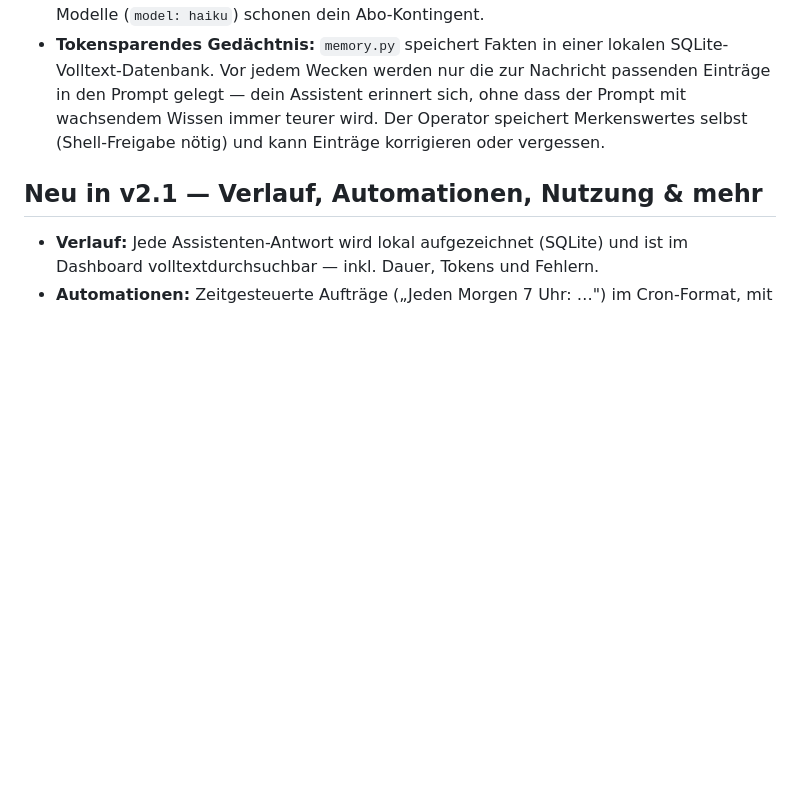
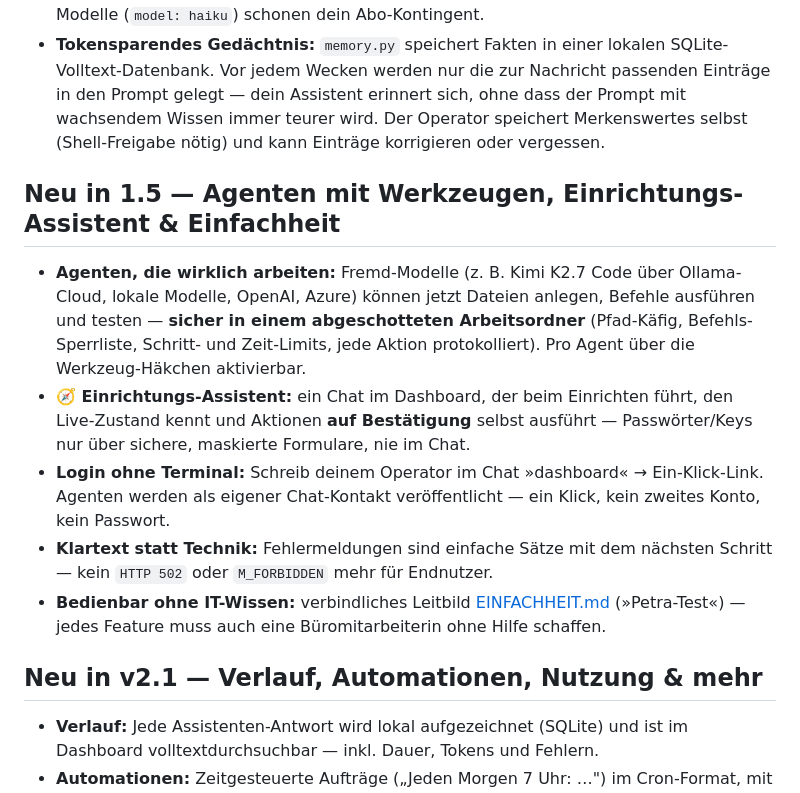
Before and after one commit to TheOperatorAgent/TheOperator, a Markdown page: README.md, the part around one of its changes. GitHub-like rendering; blank space fills up the shorter version.

```diff
--- a/README.md
+++ b/README.md
@@ -64,6 +64,23 @@ installieren. Deinstallation: `bash install.sh --uninstall`.
   wachsendem Wissen immer teurer wird. Der Operator speichert Merkenswertes selbst
   (Shell-Freigabe nötig) und kann Einträge korrigieren oder vergessen.
 
+## Neu in 1.5 — Agenten mit Werkzeugen, Einrichtungs-Assistent & Einfachheit
+
+- **Agenten, die wirklich arbeiten:** Fremd-Modelle (z. B. Kimi K2.7 Code über Ollama-Cloud,
+  lokale Modelle, OpenAI, Azure) können jetzt Dateien anlegen, Befehle ausführen und testen —
+  **sicher in einem abgeschotteten Arbeitsordner** (Pfad-Käfig, Befehls-Sperrliste, Schritt-
+  und Zeit-Limits, jede Aktion protokolliert). Pro Agent über die Werkzeug-Häkchen aktivierbar.
+- **🧭 Einrichtungs-Assistent:** ein Chat im Dashboard, der beim Einrichten führt, den
+  Live-Zustand kennt und Aktionen **auf Bestätigung** selbst ausführt — Passwörter/Keys nur
+  über sichere, maskierte Formulare, nie im Chat.
+- **Login ohne Terminal:** Schreib deinem Operator im Chat »dashboard« → Ein-Klick-Link.
+  Agenten werden als eigener Chat-Kontakt veröffentlicht — ein Klick, kein zweites Konto,
+  kein Passwort.
+- **Klartext statt Technik:** Fehlermeldungen sind einfache Sätze mit dem nächsten Schritt —
+  kein `HTTP 502` oder `M_FORBIDDEN` mehr für Endnutzer.
+- **Bedienbar ohne IT-Wissen:** verbindliches Leitbild [EINFACHHEIT.md](EINFACHHEIT.md)
+  (»Petra-Test«) — jedes Feature muss auch eine Büromitarbeiterin ohne Hilfe schaffen.
+
 ## Neu in v2.1 — Verlauf, Automationen, Nutzung & mehr
 
 - **Verlauf:** Jede Assistenten-Antwort wird lokal aufgezeichnet (SQLite) und ist im
```
Also changed, not shown: other parts of README.md (+30 -0 lines).
